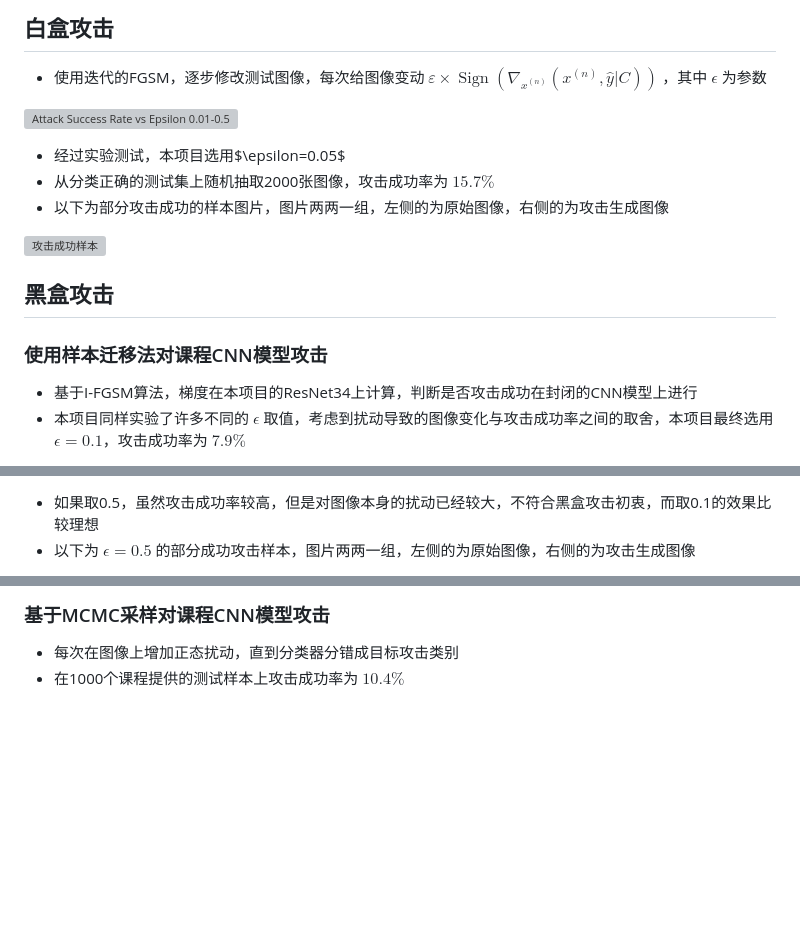
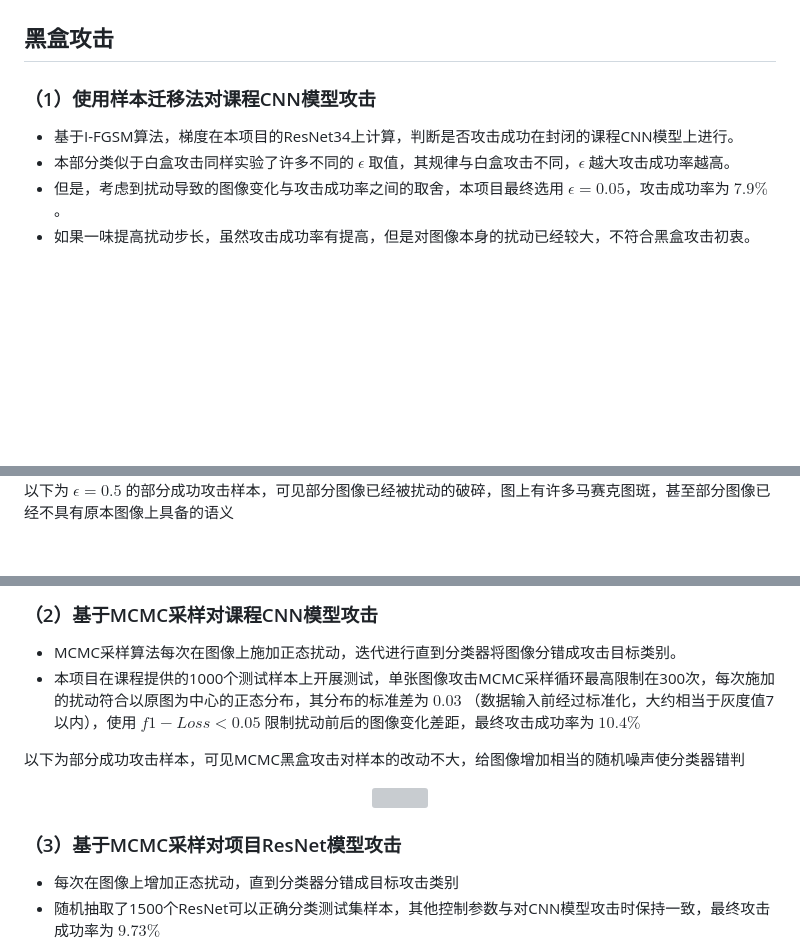
Before and after one commit to AkexStar/LiGe-DeepLearning-PKUCourse, a Markdown page: homework-2/README.md, 3 parts joined by grey strips. Rendered like a GitHub page; blank space fills up the shorter version; grey boxes are pictures that could not be loaded.

```diff
--- a/homework-2/README.md
+++ b/homework-2/README.md
@@ -34,23 +54,12 @@
 </div>
 
 
-
-## 白盒攻击
-
-- 使用迭代的FGSM，逐步修改测试图像，每次给图像变动 $\varepsilon \times \operatorname{Sign}\left( \nabla_{x^{(n)}}\left({x}^{(n)}, \hat{y} | C \right) \right)$ ，其中 $\epsilon$ 为参数
-
-![Attack Success Rate vs Epsilon 0.01-0.5](./images/White%20Attack%20Success%20Rate%20vs%20Epsilon%200.01-0.5.png)
-
-- 经过实验测试，本项目选用$\epsilon=0.05$
-- 从分类正确的测试集上随机抽取2000张图像，攻击成功率为 $15.7\%$
-- 以下为部分攻击成功的样本图片，图片两两一组，左侧的为原始图像，右侧的为攻击生成图像
-
-![攻击成功样本](./images/white-attack-sample1.png "Eps取0.05的白盒成功攻击样本对比")
-
 ## 黑盒攻击
 
-### 使用样本迁移法对课程CNN模型攻击
+### （1）使用样本迁移法对课程CNN模型攻击
 
-- 基于I-FGSM算法，梯度在本项目的ResNet34上计算，判断是否攻击成功在封闭的CNN模型上进行
-- 本项目同样实验了许多不同的 $\epsilon$ 取值，考虑到扰动导致的图像变化与攻击成功率之间的取舍，本项目最终选用 $\epsilon=0.1$，攻击成功率为 $7.9\%$
+- 基于I-FGSM算法，梯度在本项目的ResNet34上计算，判断是否攻击成功在封闭的课程CNN模型上进行。
+- 本部分类似于白盒攻击同样实验了许多不同的 $\epsilon$ 取值，其规律与白盒攻击不同，$\epsilon$ 越大攻击成功率越高。
+- 但是，考虑到扰动导致的图像变化与攻击成功率之间的取舍，本项目最终选用 $\epsilon=0.05$，攻击成功率为 $7.9\%$ 。
+- 如果一味提高扰动步长，虽然攻击成功率有提高，但是对图像本身的扰动已经较大，不符合黑盒攻击初衷。
 
@@ -58,4 +69,3 @@
 
-- 如果取0.5，虽然攻击成功率较高，但是对图像本身的扰动已经较大，不符合黑盒攻击初衷，而取0.1的效果比较理想
-- 以下为 $\epsilon=0.5$ 的部分成功攻击样本，图片两两一组，左侧的为原始图像，右侧的为攻击生成图像
+以下为 $\epsilon=0.5$ 的部分成功攻击样本，可见部分图像已经被扰动的破碎，图上有许多马赛克图斑，甚至部分图像已经不具有原本图像上具备的语义
 
@@ -67,6 +81,18 @@
 
-### 基于MCMC采样对课程CNN模型攻击
+### （2）基于MCMC采样对课程CNN模型攻击
+
+- MCMC采样算法每次在图像上施加正态扰动，迭代进行直到分类器将图像分错成攻击目标类别。
+- 本项目在课程提供的1000个测试样本上开展测试，单张图像攻击MCMC采样循环最高限制在300次，每次施加的扰动符合以原图为中心的正态分布，其分布的标准差为 $0.03$ （数据输入前经过标准化，大约相当于灰度值7以内），使用 $f1-Loss<0.05$ 限制扰动前后的图像变化差距，最终攻击成功率为 $10.4\%$
+
+以下为部分成功攻击样本，可见MCMC黑盒攻击对样本的改动不大，给图像增加相当的随机噪声使分类器错判
+
+<div align=center>
+  <img src="./images/black-attack-sample3.png"  width="500" />
+</div>
+
+
+### （3）基于MCMC采样对项目ResNet模型攻击
 
 - 每次在图像上增加正态扰动，直到分类器分错成目标攻击类别
-- 在1000个课程提供的测试样本上攻击成功率为 $10.4\%$
+- 随机抽取了1500个ResNet可以正确分类测试集样本，其他控制参数与对CNN模型攻击时保持一致，最终攻击成功率为 $9.73\%$
 
```
Also changed, not shown: other parts of homework-2/README.md (+51 -21 lines), homework-2/images/black-attack-sample4.png.
